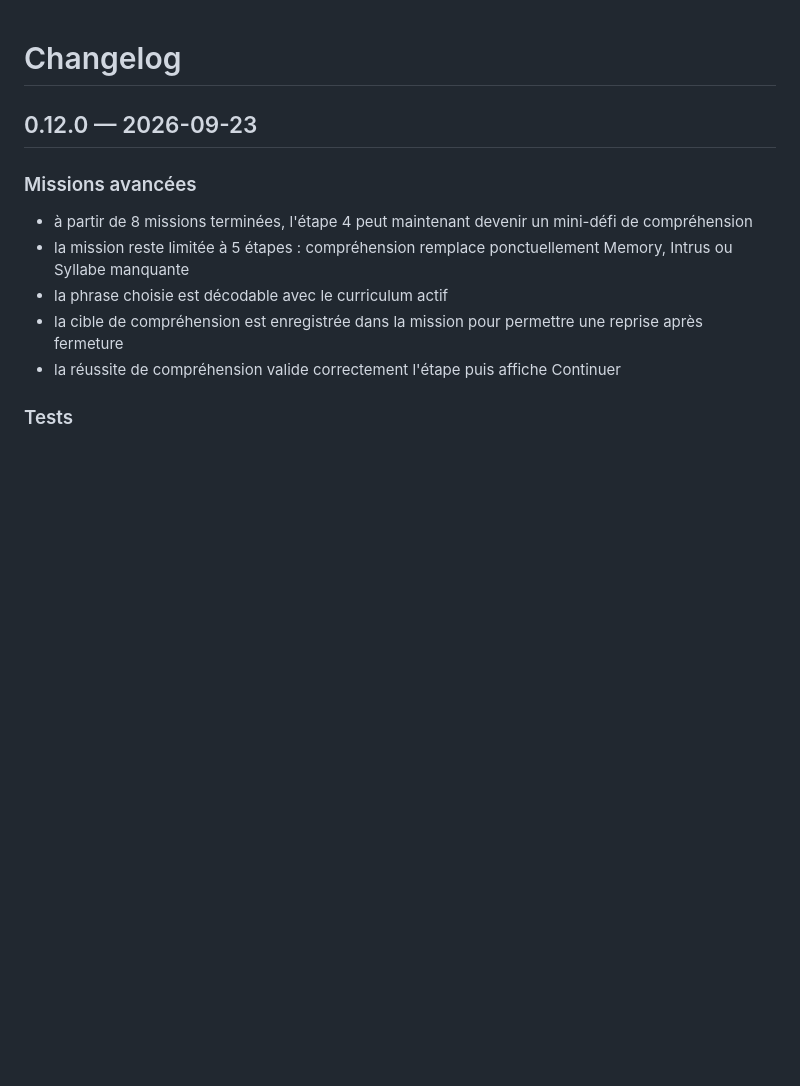
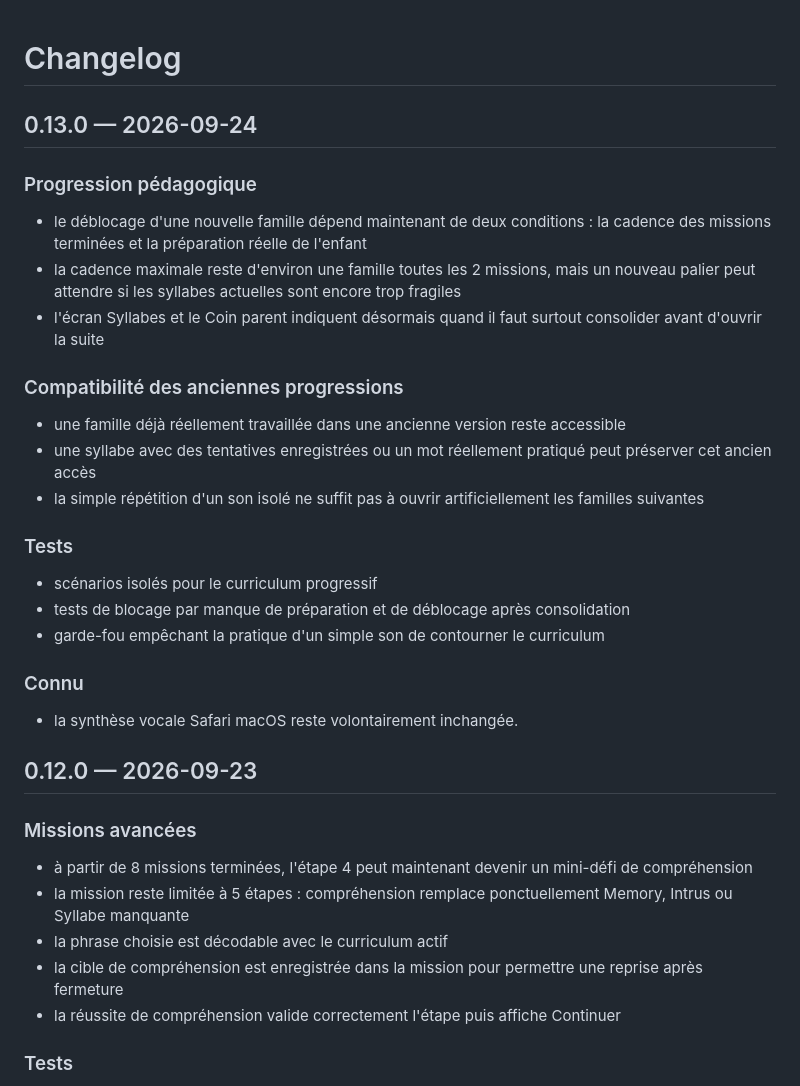
Before and after one commit to neggy-nettah/lecture-cp, a Markdown page: CHANGELOG.md, the part around the change. GitHub-like rendering; blank space fills up the shorter version.

Commit message:
Document v0.13.0 readiness-gated curriculum

```diff
--- a/CHANGELOG.md
+++ b/CHANGELOG.md
@@ -1,4 +1,24 @@
 # Changelog
+
+## 0.13.0 — 2026-09-24
+
+### Progression pédagogique
+- le déblocage d'une nouvelle famille dépend maintenant de deux conditions : la cadence des missions terminées et la préparation réelle de l'enfant
+- la cadence maximale reste d'environ une famille toutes les 2 missions, mais un nouveau palier peut attendre si les syllabes actuelles sont encore trop fragiles
+- l'écran Syllabes et le Coin parent indiquent désormais quand il faut surtout consolider avant d'ouvrir la suite
+
+### Compatibilité des anciennes progressions
+- une famille déjà réellement travaillée dans une ancienne version reste accessible
+- une syllabe avec des tentatives enregistrées ou un mot réellement pratiqué peut préserver cet ancien accès
+- la simple répétition d'un son isolé ne suffit pas à ouvrir artificiellement les familles suivantes
+
+### Tests
+- scénarios isolés pour le curriculum progressif
+- tests de blocage par manque de préparation et de déblocage après consolidation
+- garde-fou empêchant la pratique d'un simple son de contourner le curriculum
+
+### Connu
+- la synthèse vocale Safari macOS reste volontairement inchangée.
 
 ## 0.12.0 — 2026-09-23
 
```
